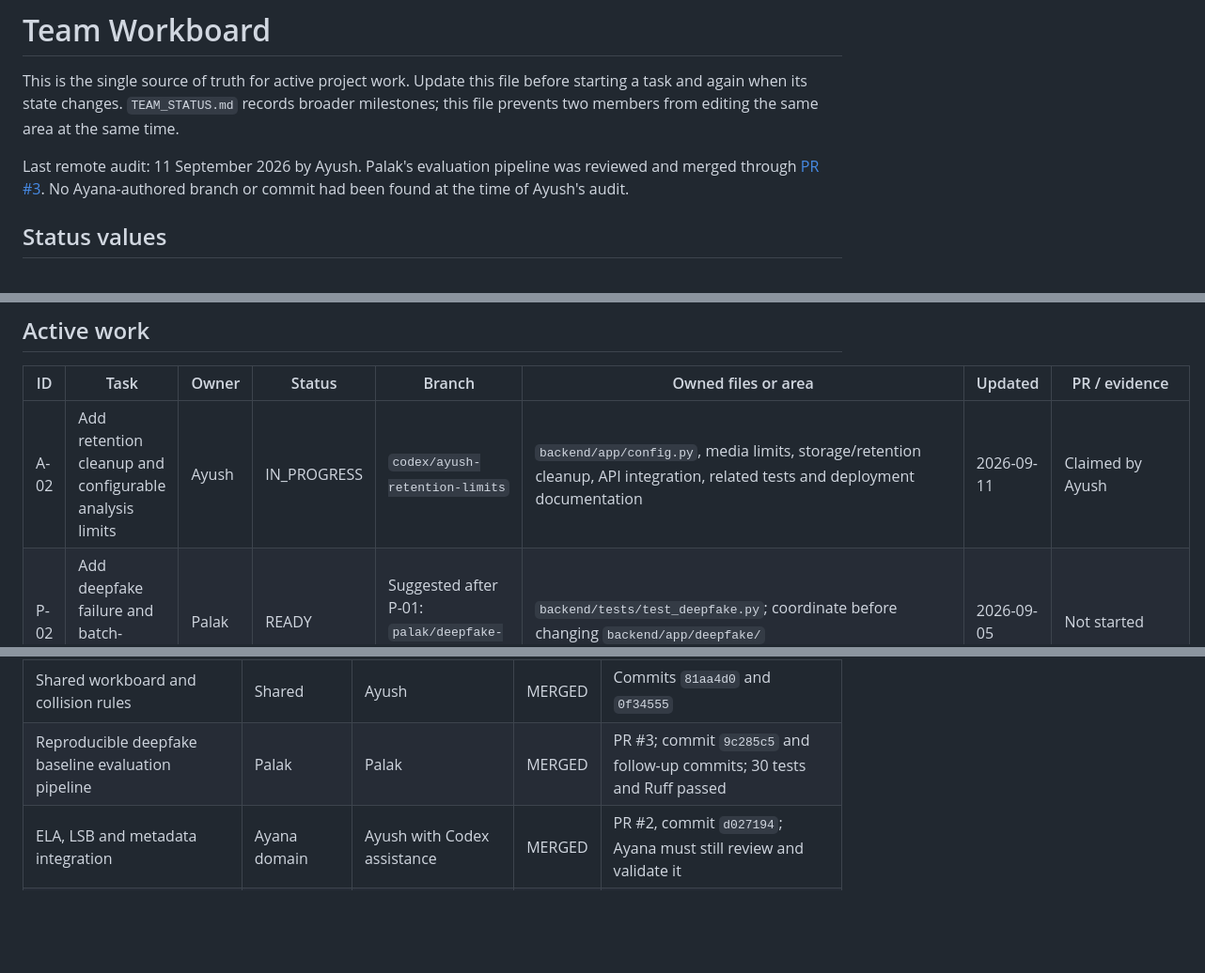
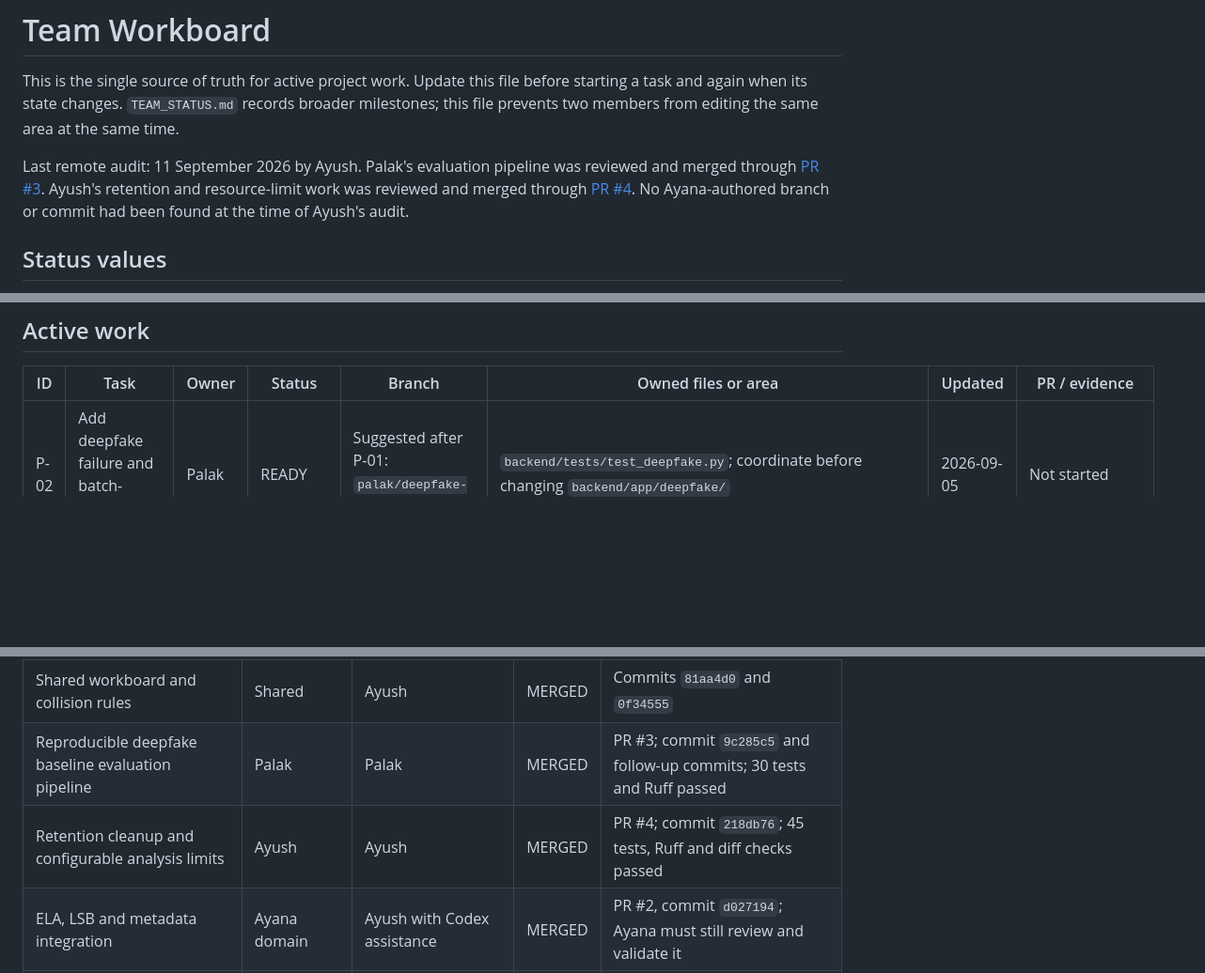
Before and after one commit to AyushPatra45/AI-DeepFake-Detector, a Markdown page: docs/TEAM_WORKBOARD.md, 3 parts joined by grey strips. Shown at 94% size. GitHub-like rendering; blank space fills up the shorter version.

Commit message:
docs: record A-02 merge and verification

```diff
--- a/docs/TEAM_WORKBOARD.md
+++ b/docs/TEAM_WORKBOARD.md
@@ -6,7 +6,9 @@ milestones; this file prevents two members from editing the same area at the sam
 
 Last remote audit: 11 September 2026 by Ayush. Palak's evaluation pipeline was reviewed
 and merged through [PR #3](https://github.com/AyushPatra45/AI-DeepFake-Detector/pull/3).
-No Ayana-authored branch or commit had been found at the time of Ayush's audit.
+Ayush's retention and resource-limit work was reviewed and merged through
+[PR #4](https://github.com/AyushPatra45/AI-DeepFake-Detector/pull/4). No Ayana-authored
+branch or commit had been found at the time of Ayush's audit.
 
 ## Status values
 
@@ -21,7 +23,6 @@ No Ayana-authored branch or commit had been found at the time of Ayush's audit.
 
 | ID | Task | Owner | Status | Branch | Owned files or area | Updated | PR / evidence |
 | --- | --- | --- | --- | --- | --- | --- | --- |
-| A-02 | Add retention cleanup and configurable analysis limits | Ayush | IN_PROGRESS | `codex/ayush-retention-limits` | `backend/app/config.py`, media limits, storage/retention cleanup, API integration, related tests and deployment documentation | 2026-09-11 | Claimed by Ayush |
 | P-02 | Add deepfake failure and batch-inference tests | Palak | READY | Suggested after P-01: `palak/deepfake-edge-tests` | `backend/tests/test_deepfake.py`; coordinate before changing `backend/app/deepfake/` | 2026-09-05 | Not started |
 | P-03 | Run the baseline on an approved fixed dataset subset | Palak | BLOCKED | Create after dataset approval | Generated private manifests/results and reviewed aggregate results in `docs/MODEL_EVALUATION.md` | 2026-09-11 | Needs an approved dataset subset; no accuracy is claimed |
 | P-04 | Add evaluator runner and failure-path tests | Palak | CLAIMED | `codex/palak-evaluator-integration-tests` | `evaluation/deepfake/tests/test_evaluator_integration.py`; cover `evaluate_manifest`, output files, no-face/read errors and invalid thresholds | 2026-09-11 | Claimed by Palak after P-01 merge; implementation not started |
@@ -39,6 +40,7 @@ Only one large task per person may be `CLAIMED` or `IN_PROGRESS` at a time.
 | Platform backend foundation | Ayush | Ayush | MERGED | PR #1, commit `49b0b5f` |
 | Shared workboard and collision rules | Shared | Ayush | MERGED | Commits `81aa4d0` and `0f34555` |
 | Reproducible deepfake baseline evaluation pipeline | Palak | Palak | MERGED | PR #3; commit `9c285c5` and follow-up commits; 30 tests and Ruff passed |
+| Retention cleanup and configurable analysis limits | Ayush | Ayush | MERGED | PR #4; commit `218db76`; 45 tests, Ruff and diff checks passed |
 | ELA, LSB and metadata integration | Ayana domain | Ayush with Codex assistance | MERGED | PR #2, commit `d027194`; Ayana must still review and validate it |
 | Dual-stream detector integration | Palak domain | Ayush with Codex assistance | MERGED | PR #2, commit `04119ab`; Palak must still review and validate it |
 | Browser forensic workspace | Ayana domain | Ayush with Codex assistance | MERGED | PR #2, commit `49cba6d`; Ayana must still review and validate it |
```
Also changed, not shown: other parts of docs/TEAM_WORKBOARD.md (+1 -0 lines), docs/TEAM_STATUS.md (+10 -8 lines).
